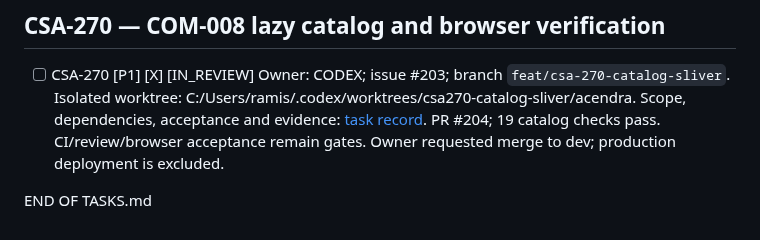
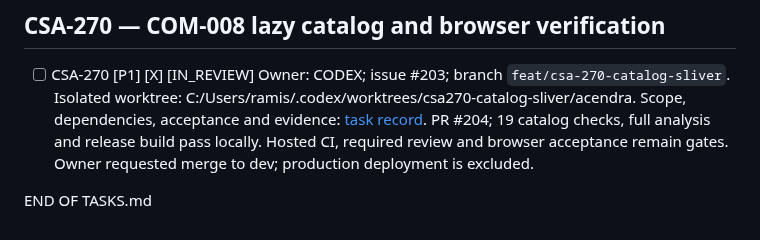
Before and after one commit to iamramishka/acendra, a Markdown page: TASKS.md, the part around the change. Drawn GitHub-style.

```diff
--- a/TASKS.md
+++ b/TASKS.md
@@ -2963,7 +2963,8 @@ INTEGRATION - VERIFIED.
   Owner: CODEX; issue #203; branch `feat/csa-270-catalog-sliver`.
   Isolated worktree: C:/Users/ramis/.codex/worktrees/csa270-catalog-sliver/acendra.
   Scope, dependencies, acceptance and evidence: [task record](docs/tasks/CSA-270.md).
-  PR #204; 19 catalog checks pass. CI/review/browser acceptance remain gates.
+  PR #204; 19 catalog checks, full analysis and release build pass locally.
+  Hosted CI, required review and browser acceptance remain gates.
   Owner requested merge to dev; production deployment is excluded.
 
 END OF TASKS.md
```
Also changed, not shown: docs/tasks/CSA-270.md (+11 -4 lines).
